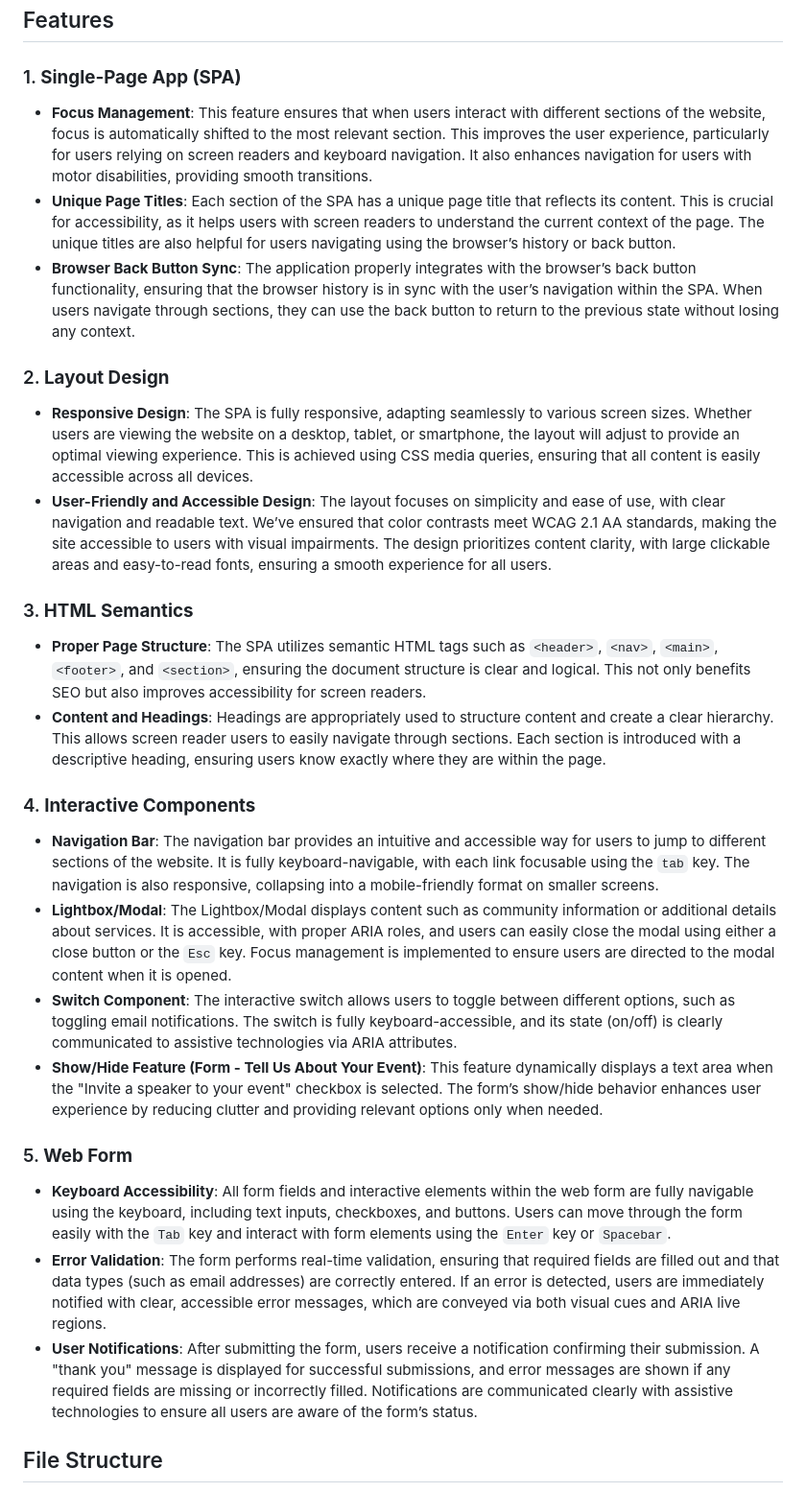
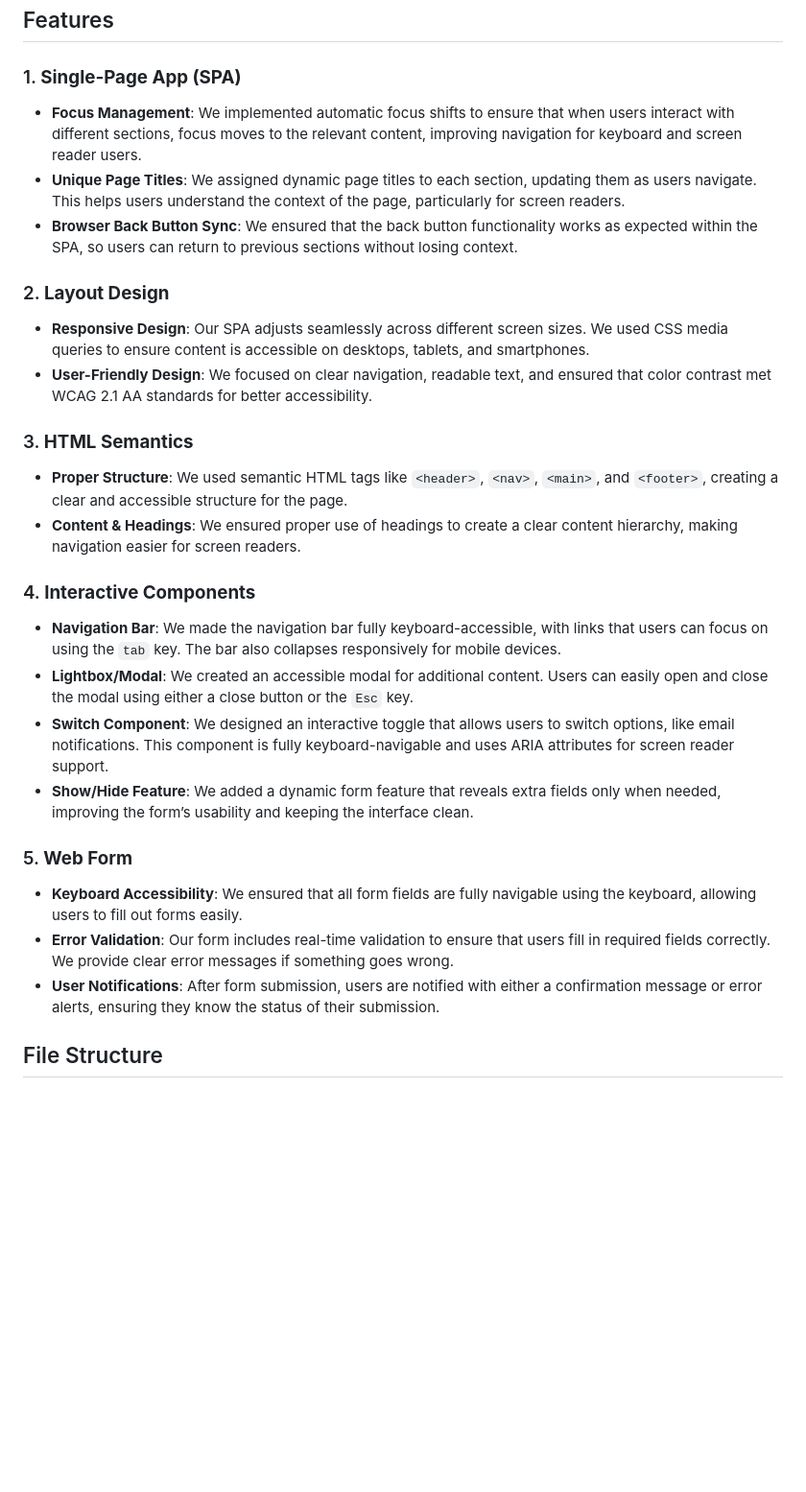
Before and after one commit to savaserturk/EmpowerAbilityLab, a Markdown page: README.md, the part around the change. Shown at 96% size. Drawn GitHub-style; blank space fills up the shorter version.

```diff
--- a/README.md
+++ b/README.md
@@ -9,28 +9,29 @@ The goal is to create a website that conforms to WCAG 2.1 AA guidelines and ARIA
 ## Features
 
 ### 1. **Single-Page App (SPA)**
-   - **Focus Management**: This feature ensures that when users interact with different sections of the website, focus is automatically shifted to the most relevant section. This improves the user experience, particularly for users relying on screen readers and keyboard navigation. It also enhances navigation for users with motor disabilities, providing smooth transitions.
-   - **Unique Page Titles**: Each section of the SPA has a unique page title that reflects its content. This is crucial for accessibility, as it helps users with screen readers to understand the current context of the page. The unique titles are also helpful for users navigating using the browser’s history or back button.
-   - **Browser Back Button Sync**: The application properly integrates with the browser’s back button functionality, ensuring that the browser history is in sync with the user’s navigation within the SPA. When users navigate through sections, they can use the back button to return to the previous state without losing any context.
+   - **Focus Management**: We implemented automatic focus shifts to ensure that when users interact with different sections, focus moves to the relevant content, improving navigation for keyboard and screen reader users.
+   - **Unique Page Titles**: We assigned dynamic page titles to each section, updating them as users navigate. This helps users understand the context of the page, particularly for screen readers.
+   - **Browser Back Button Sync**: We ensured that the back button functionality works as expected within the SPA, so users can return to previous sections without losing context.
 
 ### 2. **Layout Design**
-   - **Responsive Design**: The SPA is fully responsive, adapting seamlessly to various screen sizes. Whether users are viewing the website on a desktop, tablet, or smartphone, the layout will adjust to provide an optimal viewing experience. This is achieved using CSS media queries, ensuring that all content is easily accessible across all devices.
-   - **User-Friendly and Accessible Design**: The layout focuses on simplicity and ease of use, with clear navigation and readable text. We’ve ensured that color contrasts meet WCAG 2.1 AA standards, making the site accessible to users with visual impairments. The design prioritizes content clarity, with large clickable areas and easy-to-read fonts, ensuring a smooth experience for all users.
+   - **Responsive Design**: Our SPA adjusts seamlessly across different screen sizes. We used CSS media queries to ensure content is accessible on desktops, tablets, and smartphones.
+   - **User-Friendly Design**: We focused on clear navigation, readable text, and ensured that color contrast met WCAG 2.1 AA standards for better accessibility.
 
 ### 3. **HTML Semantics**
-   - **Proper Page Structure**: The SPA utilizes semantic HTML tags such as `<header>`, `<nav>`, `<main>`, `<footer>`, and `<section>`, ensuring the document structure is clear and logical. This not only benefits SEO but also improves accessibility for screen readers.
-   - **Content and Headings**: Headings are appropriately used to structure content and create a clear hierarchy. This allows screen reader users to easily navigate through sections. Each section is introduced with a descriptive heading, ensuring users know exactly where they are within the page.
+   - **Proper Structure**: We used semantic HTML tags like `<header>`, `<nav>`, `<main>`, and `<footer>`, creating a clear and accessible structure for the page.
+   - **Content & Headings**: We ensured proper use of headings to create a clear content hierarchy, making navigation easier for screen readers.
 
 ### 4. **Interactive Components**
-   - **Navigation Bar**: The navigation bar provides an intuitive and accessible way for users to jump to different sections of the website. It is fully keyboard-navigable, with each link focusable using the `tab` key. The navigation is also responsive, collapsing into a mobile-friendly format on smaller screens.
-   - **Lightbox/Modal**: The Lightbox/Modal displays content such as community information or additional details about services. It is accessible, with proper ARIA roles, and users can easily close the modal using either a close button or the `Esc` key. Focus management is implemented to ensure users are directed to the modal content when it is opened.
-   - **Switch Component**: The interactive switch allows users to toggle between different options, such as toggling email notifications. The switch is fully keyboard-accessible, and its state (on/off) is clearly communicated to assistive technologies via ARIA attributes.
-   - **Show/Hide Feature (Form - Tell Us About Your Event)**: This feature dynamically displays a text area when the "Invite a speaker to your event" checkbox is selected. The form’s show/hide behavior enhances user experience by reducing clutter and providing relevant options only when needed.
+   - **Navigation Bar**: We made the navigation bar fully keyboard-accessible, with links that users can focus on using the `tab` key. The bar also collapses responsively for mobile devices.
+   - **Lightbox/Modal**: We created an accessible modal for additional content. Users can easily open and close the modal using either a close button or the `Esc` key.
+   - **Switch Component**: We designed an interactive toggle that allows users to switch options, like email notifications. This component is fully keyboard-navigable and uses ARIA attributes for screen reader support.
+   - **Show/Hide Feature**: We added a dynamic form feature that reveals extra fields only when needed, improving the form’s usability and keeping the interface clean.
 
 ### 5. **Web Form**
-   - **Keyboard Accessibility**: All form fields and interactive elements within the web form are fully navigable using the keyboard, including text inputs, checkboxes, and buttons. Users can move through the form easily with the `Tab` key and interact with form elements using the `Enter` key or `Spacebar`.
-   - **Error Validation**: The form performs real-time validation, ensuring that required fields are filled out and that data types (such as email addresses) are correctly entered. If an error is detected, users are immediately notified with clear, accessible error messages, which are conveyed via both visual cues and ARIA live regions.
-   - **User Notifications**: After submitting the form, users receive a notification confirming their submission. A "thank you" message is displayed for successful submissions, and error messages are shown if any required fields are missing or incorrectly filled. Notifications are communicated clearly with assistive technologies to ensure all users are aware of the form’s status.
+   - **Keyboard Accessibility**: We ensured that all form fields are fully navigable using the keyboard, allowing users to fill out forms easily.
+   - **Error Validation**: Our form includes real-time validation to ensure that users fill in required fields correctly. We provide clear error messages if something goes wrong.
+   - **User Notifications**: After form submission, users are notified with either a confirmation message or error alerts, ensuring they know the status of their submission.
+
 
 ## File Structure
 - `EmpowerAbilityLab.html`: Main HTML template based on Bootstrap.
```
